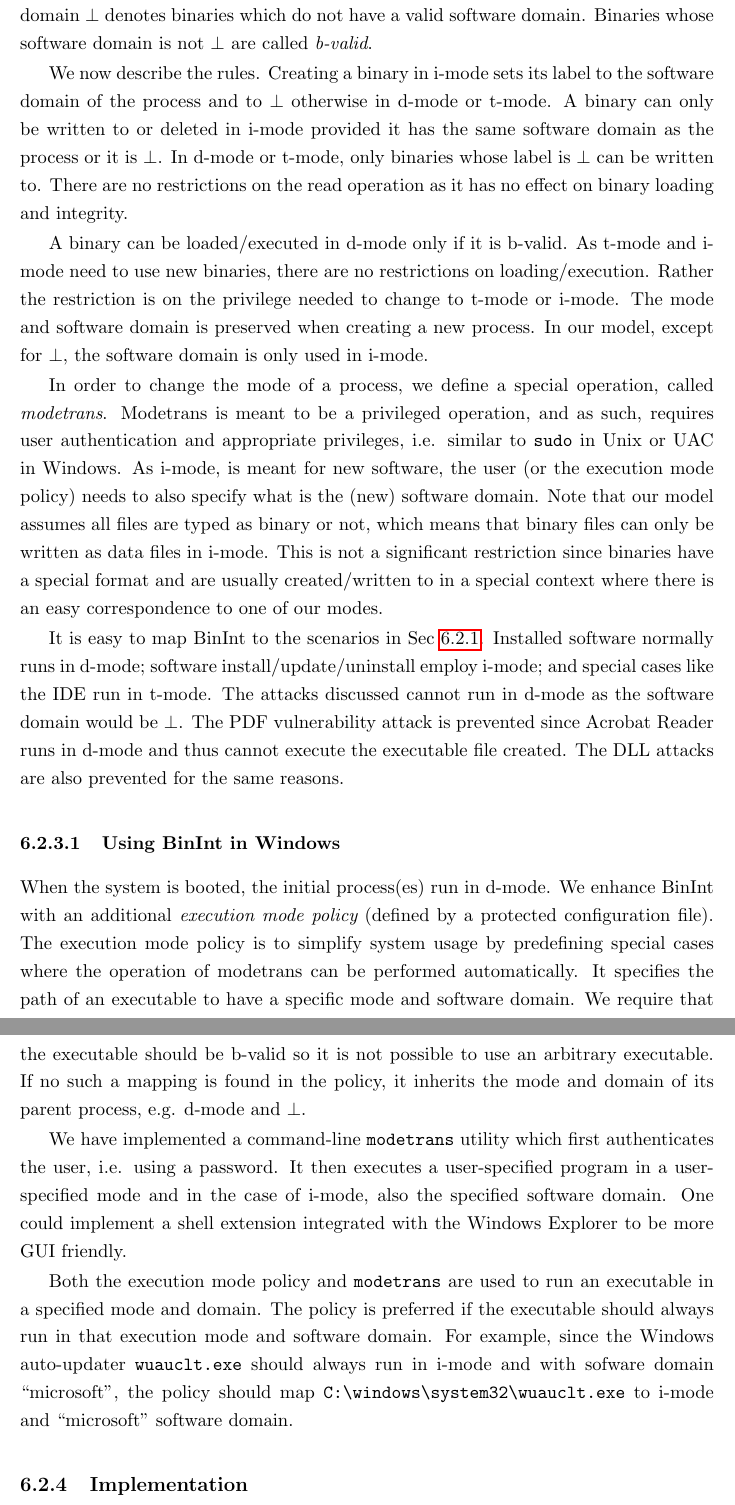
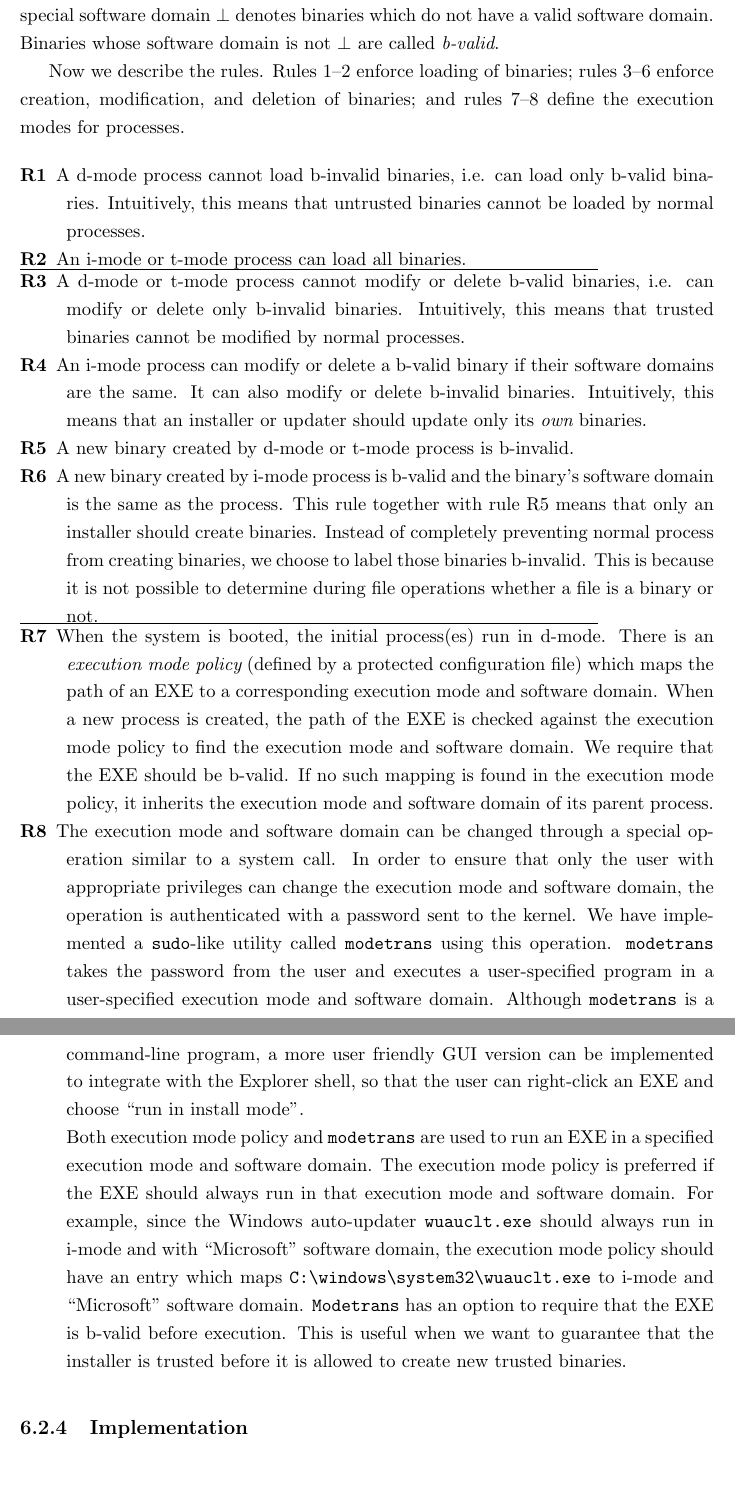
Before and after one commit to wuyongzheng/thesis, a LaTeX thesis (thesis.tex, which reads binint/binauth.tex): two parts of pages 176 and 177 of 196, joined at a grey line, cut so that both start at the same text, the shorter picture padded with empty space. Compiled offline with pdfLaTeX.

Commit message:
rule based binint

```diff
--- a/binint/binauth.tex
+++ b/binint/binauth.tex
@@ -72,74 +72,185 @@ A special software domain $\bot$ denotes binaries
 which do not have a valid software domain.
 Binaries whose software domain is not $\bot$ are called {\em b-valid}.
 
-We now describe the rules.
-Creating a binary in i-mode sets its label to the software domain
-of the process and to $\bot$ otherwise in d-mode or t-mode.
-A binary can only be written to or deleted in i-mode provided
-it has the same software domain as the process or it is $\bot$.
-In d-mode or t-mode, only binaries whose label is $\bot$ can be written to.
-There are no restrictions on the read operation as it has no effect on binary
-loading and integrity.
+Now we describe the rules. Rules 1--2 enforce loading of binaries;
+rules 3--6 enforce creation, modification, and deletion of binaries;
+and rules 7--8 define the execution modes for processes.
+% We use {\em EXE} to denote the executable binary of a process.
 
-A binary can be loaded/executed in d-mode only if it is b-valid.
-As t-mode and i-mode need to use new binaries, there are no restrictions
-on loading/execution.
-Rather the restriction is on the privilege needed to change to t-mode or i-mode.
-The mode and software domain is preserved when creating a new process.
-In our model, except for $\bot$,
-the software domain is only used in i-mode.
+\begin{description}
+\setlength{\itemsep}{0pt}
+\setlength{\parskip}{0pt}
+\setlength{\parsep}{0pt}
+\item[R1]
+A d-mode process cannot load b-invalid binaries,
+i.e. can load only b-valid binaries.
+Intuitively, this means that untrusted binaries cannot be loaded
+by normal processes.
+\item[R2]
+An i-mode or t-mode process can load all binaries.
+\hrule width 12cm
+\smallskip
+\item[R3]
+A d-mode or t-mode process cannot modify or delete b-valid binaries,
+i.e. can modify or delete only b-invalid binaries.
+Intuitively, this means that trusted binaries cannot be modified
+by normal processes.
+\item[R4]
+An i-mode process can modify or delete a b-valid binary
+if their software domains are the same.
+It can also modify or delete b-invalid binaries.
+Intuitively, this means that an installer or updater should update
+only its {\em own} binaries.
+% It should not mess up other software.
+\item[R5]
+A new binary created by d-mode or t-mode process is b-invalid.
+\item[R6]
+A new binary created by i-mode process is b-valid and the binary's software domain is
+the same as the process.
+This rule together with rule R5 means that only an installer
+should create binaries.
+Instead of completely preventing normal process from creating binaries,
+we choose to label those binaries b-invalid. This is because it is
+not possible to determine during file operations
+whether a file is a binary or not.
+\hrule width 12cm
+\smallskip
+\item[R7]
+When the system is booted, the initial process(es) run in d-mode.
+There is an {\em execution mode policy} (defined by a protected
+configuration file)
+which maps the path of an EXE to a corresponding execution mode and software domain.
+When a new process is created, the path of the EXE is checked against the
+execution mode policy to find the execution mode and software domain.
+We require that the EXE should be b-valid.
+If no such mapping is found in the execution mode policy,
+it inherits the execution mode and software domain of its parent process.
+% \TODO{add b-valid to policy}
+\item[R8]
+The execution mode and software domain can be changed through a special operation
+similar to a system call.
+In order to ensure that only the user with appropriate privileges
+can change the execution mode and software domain, the operation is authenticated with
+a password sent to the kernel.
+% It requires authentication (a password is passed to the kernel) to
+% perform the operation.
+We have implemented a {\tt sudo}-like utility called {\tt modetrans}
+using this operation.
+{\tt modetrans} takes the password from the user and
+executes a user-specified program in a user-specified execution mode and software domain.
+% In addition, the specified program can optionally be required to be b-valid
+% (see also the interaction with BSA in Sec.~\ref{sec:database}).
+Although {\tt modetrans} is a command-line program,
+a more user friendly GUI version can be implemented to
+integrate with the Explorer shell, so that the user can right-click
+an EXE and choose ``run in install mode''.
+% \TODO{add b-valid to modetrans}
 
-In order to change the mode of a process, we define a
-special operation, called {\em modetrans}.
-Modetrans is meant to be a privileged operation, and as such,
-requires user authentication and appropriate privileges, i.e.
-similar to {\tt sudo} in Unix or UAC in Windows.
-As i-mode, is meant for new software, the user (or the execution mode policy)
-needs to also specify what is the (new) software domain.
-Note that our model assumes all files are typed as binary or not,
-which means that binary files can only be written as data files in
-i-mode.
-This is not a significant restriction since binaries have a special format
-and are usually created/written to in a special context where there is
-an easy correspondence to one of our modes.
-
-It is easy to map BinInt to the scenarios in Sec~\ref{sec:binint-usageattack}.
-Installed software normally runs in d-mode;
-software install/up\-date/uninstall employ i-mode;
-and special cases like the IDE run in t-mode.
-The attacks discussed cannot run in d-mode as the software
-domain would be $\bot$.
-The PDF vulnerability attack is prevented since Acrobat Reader
-runs in d-mode and thus cannot execute the executable file created.
-The DLL attacks are also prevented for the same reasons.
-
-\subsubsection{Using BinInt in Windows}
-
-When the system is booted, the initial process(es) run in d-mode.
-We enhance  BinInt with an additional
-{\em execution mode policy} (defined by a protected configuration file).
-The execution mode policy is to simplify system usage by predefining
-special cases where the operation of modetrans can be performed
-automatically.
-It specifies the path of an
-executable to have a specific mode and software domain.
-We require that the executable should be b-valid so it is not possible
-to use an arbitrary executable.
-If no such a mapping is found in the policy,
-it inherits the mode and domain of its parent process, e.g. d-mode and $\bot$.
-
-We have implemented a command-line {\tt modetrans} utility which
-first authenticates the user, i.e. using a password.
-It then executes a user-specified program in a user-specified mode and
-in the case of i-mode, also the specified software domain.
-One could implement a shell extension integrated with the Windows Explorer
-to be more GUI friendly.
-
-Both the execution mode policy and {\tt modetrans} are used to run an
-executable in a specified mode and domain.
-The policy is preferred if the executable should always run
+Both execution mode policy and {\tt modetrans} are used to run an EXE in a
+specified execution mode and software domain.
+The execution mode policy is preferred if the EXE should always run
 in that execution mode and software domain.
 For example, since the Windows auto-updater {\tt wuauclt.exe} should
-always run in i-mode and with sofware domain ``microsoft'', the policy
-should map \path{C:\windows\system32\wuauclt.exe}
-to i-mode and ``microsoft'' software domain.
+always run in i-mode and with ``Microsoft'' software domain, the execution mode policy
+should have an entry which maps \verb|C:\windows\system32\wuauclt.exe|
+to i-mode and ``Microsoft'' software domain.
+{\tt Modetrans} has an option to require that the EXE is b-valid
+before execution.
+This is useful when we want to guarantee that the installer
+is trusted before it is allowed to create new trusted binaries.
+% If the examination is turned on, b-invalid EXE cannot be executed even if it
+% is specified in the execution mode policy or {\tt modetrans} argument.
+% \TODO{need to discuss the purpose of the option?}
+\end{description}
+
+% We now describe our BinInt model.
+% All processes are in one of the following execution modes:
+% {\em d-mode} (default mode), {\em i-mode} (install mode) and
+% {\em t-mode} (temporary trusted mode).
+% Intuitively, d-mode corresponds to running already installed software,
+% while i-mode is for installing/updating software.
+% Special cases for running software
+% which needs to dynamically create and load binaries but is not a software
+% install are handled by t-mode,
+% e.g. building and running binaries in an IDE
+% or dynamic temporary binaries as in Sysinternals tools.
+%
+% Each process and binary is labeled with a {\em software domain}, which
+% relates the process or binary to a particular installed software.
+% The idea is that we may use the name of a particular software or
+% the software vendor as the software domain.
+% A special software domain $\bot$ denotes binaries
+% which do not have a valid software domain.
+% Binaries whose software domain is not $\bot$ are called {\em b-valid}.
+%
+% We now describe the rules.
+% Creating a binary in i-mode sets its label to the software domain
+% of the process and to $\bot$ otherwise in d-mode or t-mode.
+% A binary can only be written to or deleted in i-mode provided
+% it has the same software domain as the process or it is $\bot$.
+% In d-mode or t-mode, only binaries whose label is $\bot$ can be written to.
+% There are no restrictions on the read operation as it has no effect on binary
+% loading and integrity.
+%
+% A binary can be loaded/executed in d-mode only if it is b-valid.
+% As t-mode and i-mode need to use new binaries, there are no restrictions
+% on loading/execution.
+% Rather the restriction is on the privilege needed to change to t-mode or i-mode.
+% The mode and software domain is preserved when creating a new process.
+% In our model, except for $\bot$,
+% the software domain is only used in i-mode.
+%
+% In order to change the mode of a process, we define a
+% special operation, called {\em modetrans}.
+% Modetrans is meant to be a privileged operation, and as such,
+% requires user authentication and appropriate privileges, i.e.
+% similar to {\tt sudo} in Unix or UAC in Windows.
+% As i-mode, is meant for new software, the user (or the execution mode policy)
+% needs to also specify what is the (new) software domain.
+% Note that our model assumes all files are typed as binary or not,
+% which means that binary files can only be written as data files in
+% i-mode.
+% This is not a significant restriction since binaries have a special format
+% and are usually created/written to in a special context where there is
+% an easy correspondence to one of our modes.
+%
+% It is easy to map BinInt to the scenarios in Sec~\ref{sec:binint-usageattack}.
+% Installed software normally runs in d-mode;
+% software install/up\-date/uninstall employ i-mode;
+% and special cases like the IDE run in t-mode.
+% The attacks discussed cannot run in d-mode as the software
+% domain would be $\bot$.
+% The PDF vulnerability attack is prevented since Acrobat Reader
+% runs in d-mode and thus cannot execute the executable file created.
+% The DLL attacks are also prevented for the same reasons.
+%
+% \subsubsection{Using BinInt in Windows}
+%
+% When the system is booted, the initial process(es) run in d-mode.
+% We enhance  BinInt with an additional
+% {\em execution mode policy} (defined by a protected configuration file).
+% The execution mode policy is to simplify system usage by predefining
+% special cases where the operation of modetrans can be performed
+% automatically.
+% It specifies the path of an
+% executable to have a specific mode and software domain.
+% We require that the executable should be b-valid so it is not possible
+% to use an arbitrary executable.
+% If no such a mapping is found in the policy,
+% it inherits the mode and domain of its parent process, e.g. d-mode and $\bot$.
+%
+% We have implemented a command-line {\tt modetrans} utility which
+% first authenticates the user, i.e. using a password.
+% It then executes a user-specified program in a user-specified mode and
+% in the case of i-mode, also the specified software domain.
+% One could implement a shell extension integrated with the Windows Explorer
+% to be more GUI friendly.
+%
+% Both the execution mode policy and {\tt modetrans} are used to run an
+% executable in a specified mode and domain.
+% The policy is preferred if the executable should always run
+% in that execution mode and software domain.
+% For example, since the Windows auto-updater {\tt wuauclt.exe} should
+% always run in i-mode and with sofware domain ``microsoft'', the policy
+% should map \path{C:\windows\system32\wuauclt.exe}
+% to i-mode and ``microsoft'' software domain.
```
Also changed, not shown: intro.tex (+10 -9 lines), binint/binauth.tex (2 more changed lines).
